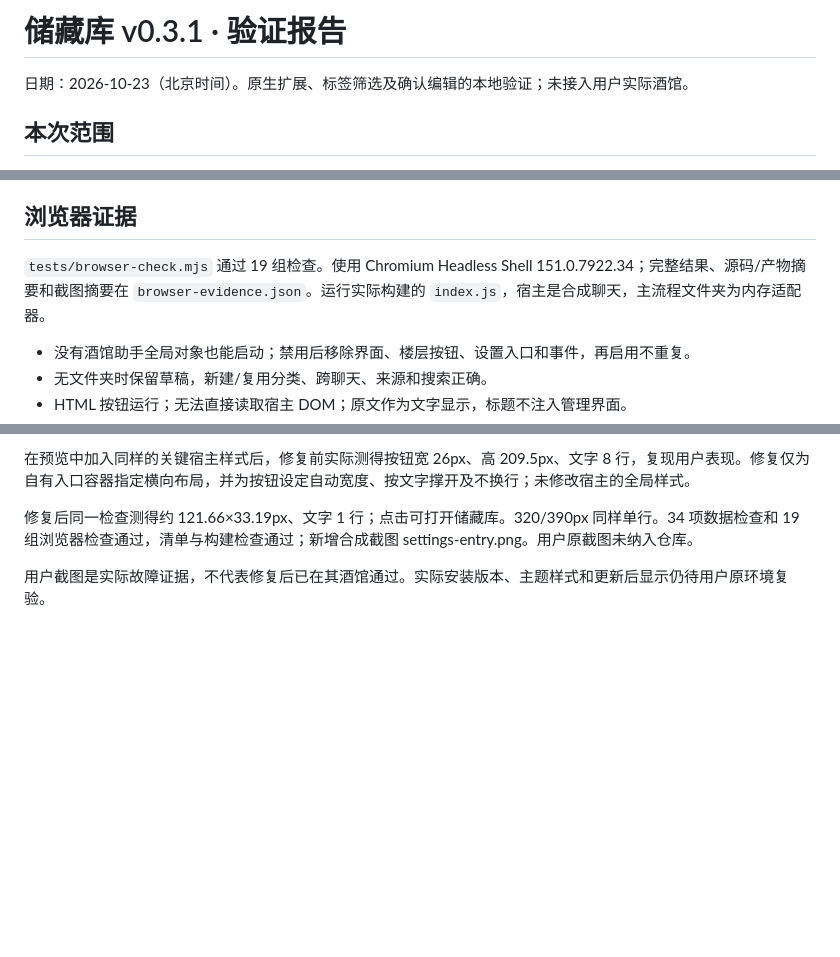
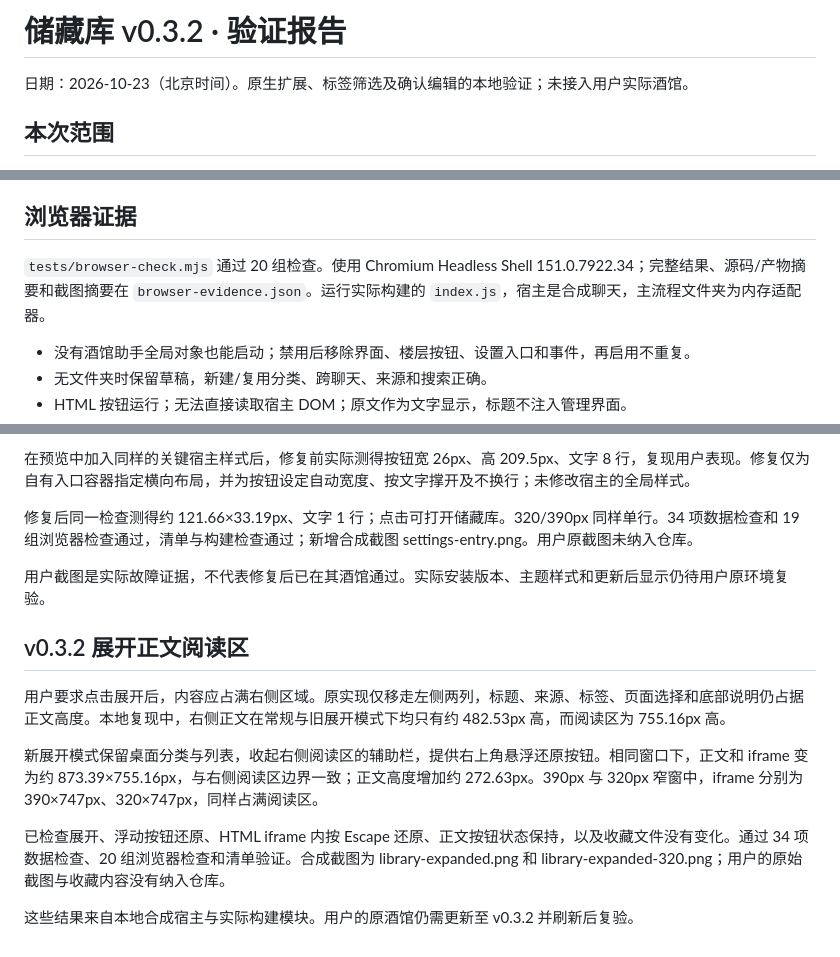
Before and after one commit to Morol1225/tavern-vault, a Markdown page: docs/验证报告.md, 3 parts joined by grey strips. Drawn GitHub-style; blank space fills up the shorter version.

```diff
--- a/docs/验证报告.md
+++ b/docs/验证报告.md
@@ -1,4 +1,4 @@
-# 储藏库 v0.3.1 · 验证报告
+# 储藏库 v0.3.2 · 验证报告
 
 日期：2026-10-23（北京时间）。原生扩展、标签筛选及确认编辑的本地验证；未接入用户实际酒馆。
 
@@ -22,7 +22,7 @@
 
 ## 浏览器证据
 
-`tests/browser-check.mjs` 通过 19 组检查。使用 Chromium Headless Shell 151.0.7922.34；完整结果、源码/产物摘要和截图摘要在 `browser-evidence.json`。运行实际构建的 `index.js`，宿主是合成聊天，主流程文件夹为内存适配器。
+`tests/browser-check.mjs` 通过 20 组检查。使用 Chromium Headless Shell 151.0.7922.34；完整结果、源码/产物摘要和截图摘要在 `browser-evidence.json`。运行实际构建的 `index.js`，宿主是合成聊天，主流程文件夹为内存适配器。
 
 - 没有酒馆助手全局对象也能启动；禁用后移除界面、楼层按钮、设置入口和事件，再启用不重复。
 - 无文件夹时保留草稿，新建/复用分类、跨聊天、来源和搜索正确。
@@ -57,3 +57,13 @@
 修复后同一检查测得约 121.66×33.19px、文字 1 行；点击可打开储藏库。320/390px 同样单行。34 项数据检查和 19 组浏览器检查通过，清单与构建检查通过；新增合成截图 settings-entry.png。用户原截图未纳入仓库。
 
 用户截图是实际故障证据，不代表修复后已在其酒馆通过。实际安装版本、主题样式和更新后显示仍待用户原环境复验。
+
+## v0.3.2 展开正文阅读区
+
+用户要求点击展开后，内容应占满右侧区域。原实现仅移走左侧两列，标题、来源、标签、页面选择和底部说明仍占据正文高度。本地复现中，右侧正文在常规与旧展开模式下均只有约 482.53px 高，而阅读区为 755.16px 高。
+
+新展开模式保留桌面分类与列表，收起右侧阅读区的辅助栏，提供右上角悬浮还原按钮。相同窗口下，正文和 iframe 变为约 873.39×755.16px，与右侧阅读区边界一致；正文高度增加约 272.63px。390px 与 320px 窄窗中，iframe 分别为 390×747px、320×747px，同样占满阅读区。
+
+已检查展开、浮动按钮还原、HTML iframe 内按 Escape 还原、正文按钮状态保持，以及收藏文件没有变化。通过 34 项数据检查、20 组浏览器检查和清单验证。合成截图为 library-expanded.png 和 library-expanded-320.png；用户的原始截图与收藏内容没有纳入仓库。
+
+这些结果来自本地合成宿主与实际构建模块。用户的原酒馆仍需更新至 v0.3.2 并刷新后复验。
```
Also changed, not shown: README.md (+10 -2 lines), docs/native-extension.md (+7 -1 lines), docs/screenshots/collector-desktop.png, docs/screenshots/library-320.png, docs/screenshots/library-390.png, docs/screenshots/library-desktop.png, docs/screenshots/library-expanded-320.png (added), docs/screenshots/library-expanded.png (added), 10 other files.
